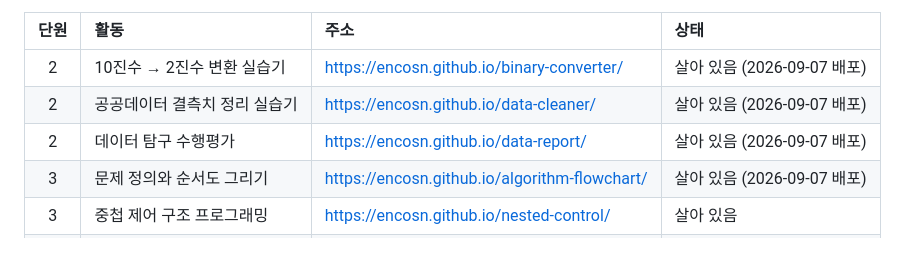
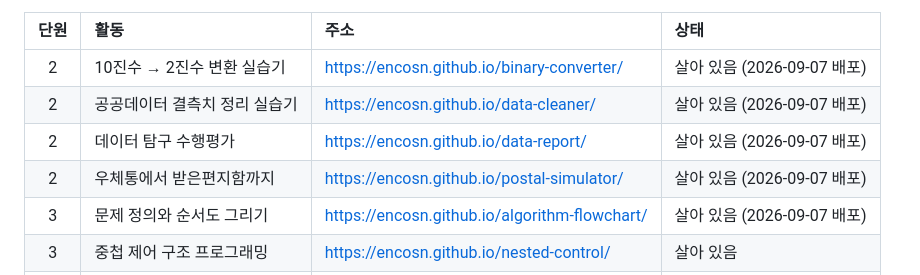
Before and after one commit to encosn/encosn, a Markdown page: CLAUDE.md, the part around one of its changes. Rendered like a GitHub page; blank space fills up the shorter version.

Commit message:
문서: 링크 표에 우체통에서 받은편지함까지 추가
Co-Authored-By: Claude Opus 5 <noreply@anthropic.com>

```diff
--- a/CLAUDE.md
+++ b/CLAUDE.md
@@ -136,6 +136,7 @@ npm start       → http://localhost:8084
 | 2 | 10진수 → 2진수 변환 실습기 | https://encosn.github.io/binary-converter/ | 살아 있음 (2026-09-07 배포) |
 | 2 | 공공데이터 결측치 정리 실습기 | https://encosn.github.io/data-cleaner/ | 살아 있음 (2026-09-07 배포) |
 | 2 | 데이터 탐구 수행평가 | https://encosn.github.io/data-report/ | 살아 있음 (2026-09-07 배포) |
+| 2 | 우체통에서 받은편지함까지 | https://encosn.github.io/postal-simulator/ | 살아 있음 (2026-09-07 배포) |
 | 3 | 문제 정의와 순서도 그리기 | https://encosn.github.io/algorithm-flowchart/ | 살아 있음 (2026-09-07 배포) |
 | 3 | 중첩 제어 구조 프로그래밍 | https://encosn.github.io/nested-control/ | 살아 있음 |
 | 4 | 인공지능 탐험대 | https://encosn.github.io/ai-explorer/ | 살아 있음 (2026-09-07 배포) |
```
Also changed, not shown: other parts of CLAUDE.md (+1 -1 lines).
